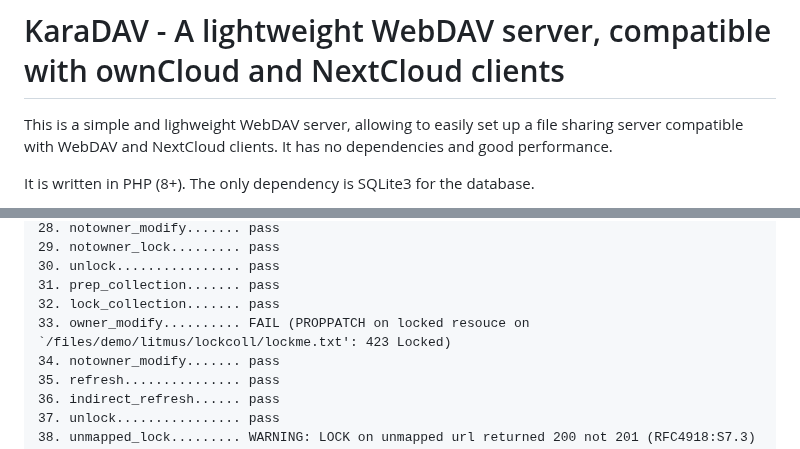
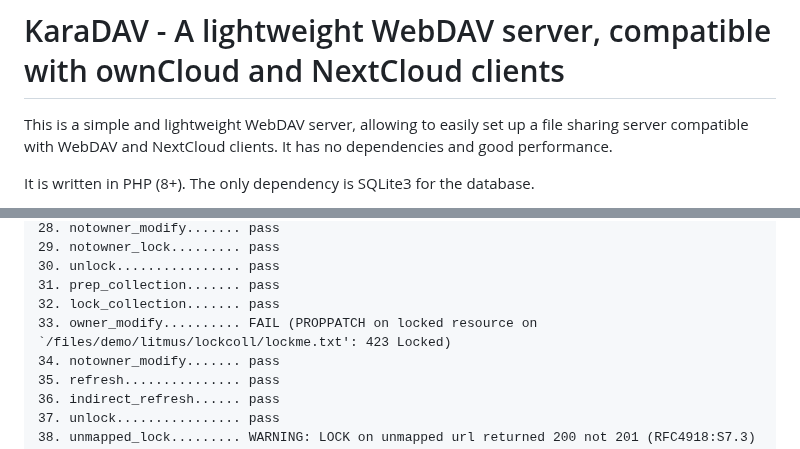
Before and after one commit to kd2org/karadav, a Markdown page: README.md, 2 parts joined by grey strips. Drawn GitHub-style.

Commit message:
Fix typos newly found by codespell
FossilOrigin-Name: 8198432a17f2b80384436b3f5a9a498171ccb7e44cd09fbce596a98200160be5

```diff
--- a/README.md
+++ b/README.md
@@ -1,6 +1,6 @@
 # KaraDAV - A lightweight WebDAV server, compatible with ownCloud and NextCloud clients
 
-This is a simple and lighweight WebDAV server, allowing to easily set up a file sharing server compatible with WebDAV and NextCloud clients. It has no dependencies and good performance.
+This is a simple and lightweight WebDAV server, allowing to easily set up a file sharing server compatible with WebDAV and NextCloud clients. It has no dependencies and good performance.
 
 It is written in PHP (8+). The only dependency is SQLite3 for the database.
 
@@ -299,7 +299,7 @@ But they mostly pass with litmus 0.13-3 supplied by Debian:
 30. unlock................ pass
 31. prep_collection....... pass
 32. lock_collection....... pass
-33. owner_modify.......... FAIL (PROPPATCH on locked resouce on `/files/demo/litmus/lockcoll/lockme.txt': 423 Locked)
+33. owner_modify.......... FAIL (PROPPATCH on locked resource on `/files/demo/litmus/lockcoll/lockme.txt': 423 Locked)
 34. notowner_modify....... pass
 35. refresh............... pass
 36. indirect_refresh...... pass
```
Also changed, not shown: doc/NEXTCLOUD.md (+1 -1 lines).
